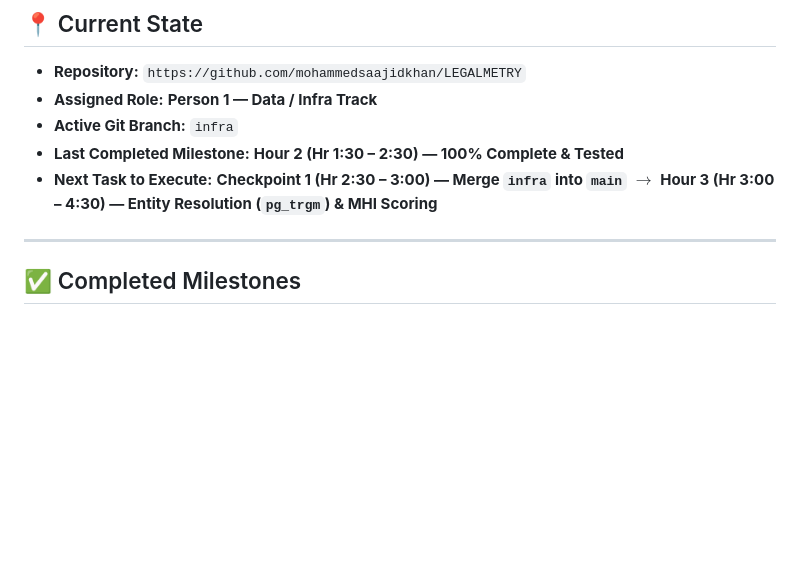
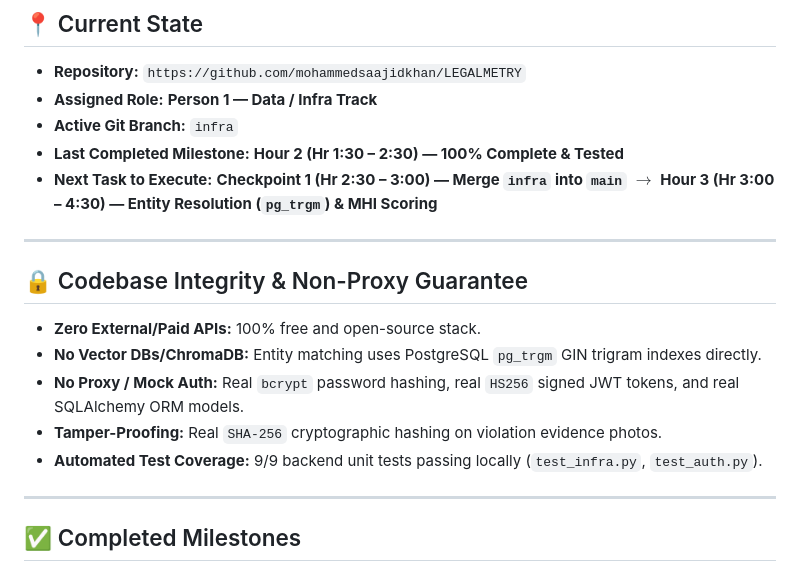
Before and after one commit to mohammedsaajidkhan/LEGALMETRY, a Markdown page: SESSION_TRACKER.md, the part around the change. Drawn GitHub-style; blank space fills up the shorter version.

Commit message:
[docs] update session tracker with integrity guarantees

```diff
--- a/SESSION_TRACKER.md
+++ b/SESSION_TRACKER.md
@@ -10,6 +10,15 @@
 * **Active Git Branch:** `infra`
 * **Last Completed Milestone:** **Hour 2 (Hr 1:30 – 2:30) — 100% Complete & Tested**
 * **Next Task to Execute:** **Checkpoint 1 (Hr 2:30 – 3:00) — Merge `infra` into `main`** $\to$ **Hour 3 (Hr 3:00 – 4:30) — Entity Resolution (`pg_trgm`) & MHI Scoring**
+
+---
+
+## 🔒 Codebase Integrity & Non-Proxy Guarantee
+* **Zero External/Paid APIs:** 100% free and open-source stack.
+* **No Vector DBs/ChromaDB:** Entity matching uses PostgreSQL `pg_trgm` GIN trigram indexes directly.
+* **No Proxy / Mock Auth:** Real `bcrypt` password hashing, real `HS256` signed JWT tokens, and real SQLAlchemy ORM models.
+* **Tamper-Proofing:** Real `SHA-256` cryptographic hashing on violation evidence photos.
+* **Automated Test Coverage:** 9/9 backend unit tests passing locally (`test_infra.py`, `test_auth.py`).
 
 ---
 
```
